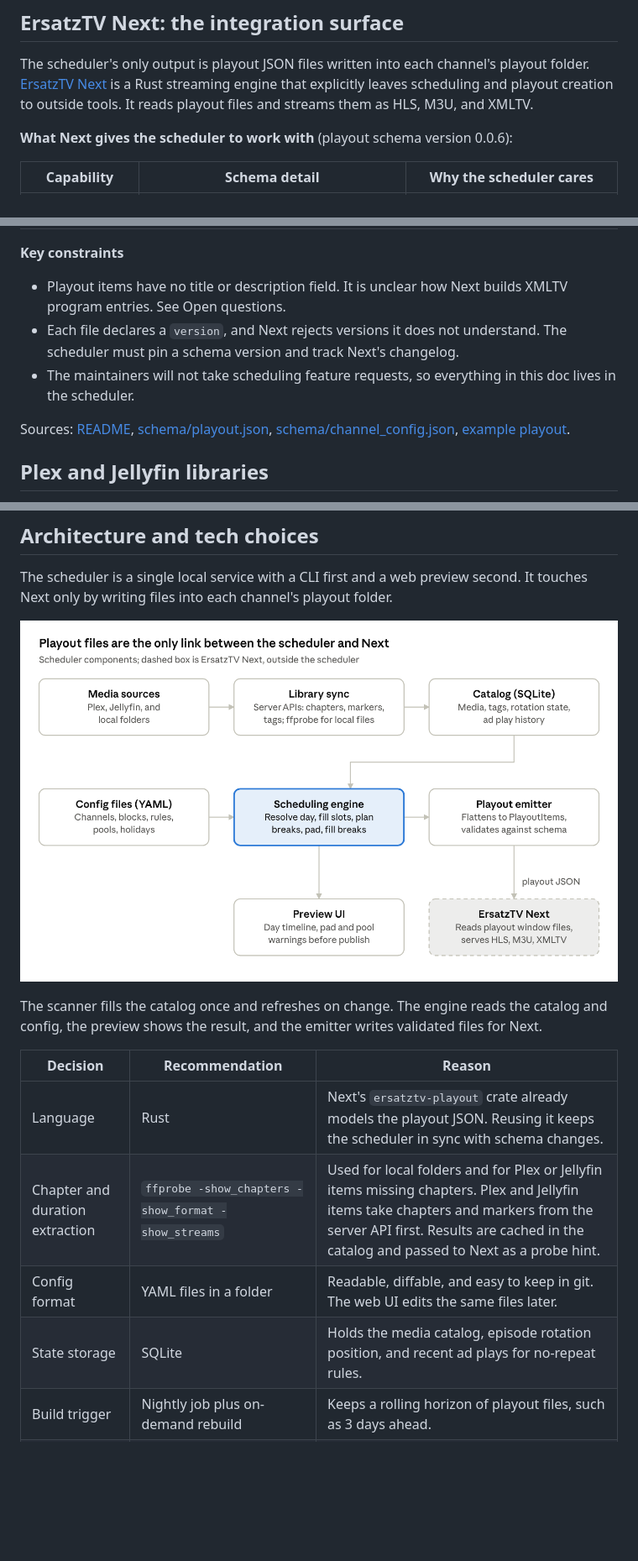
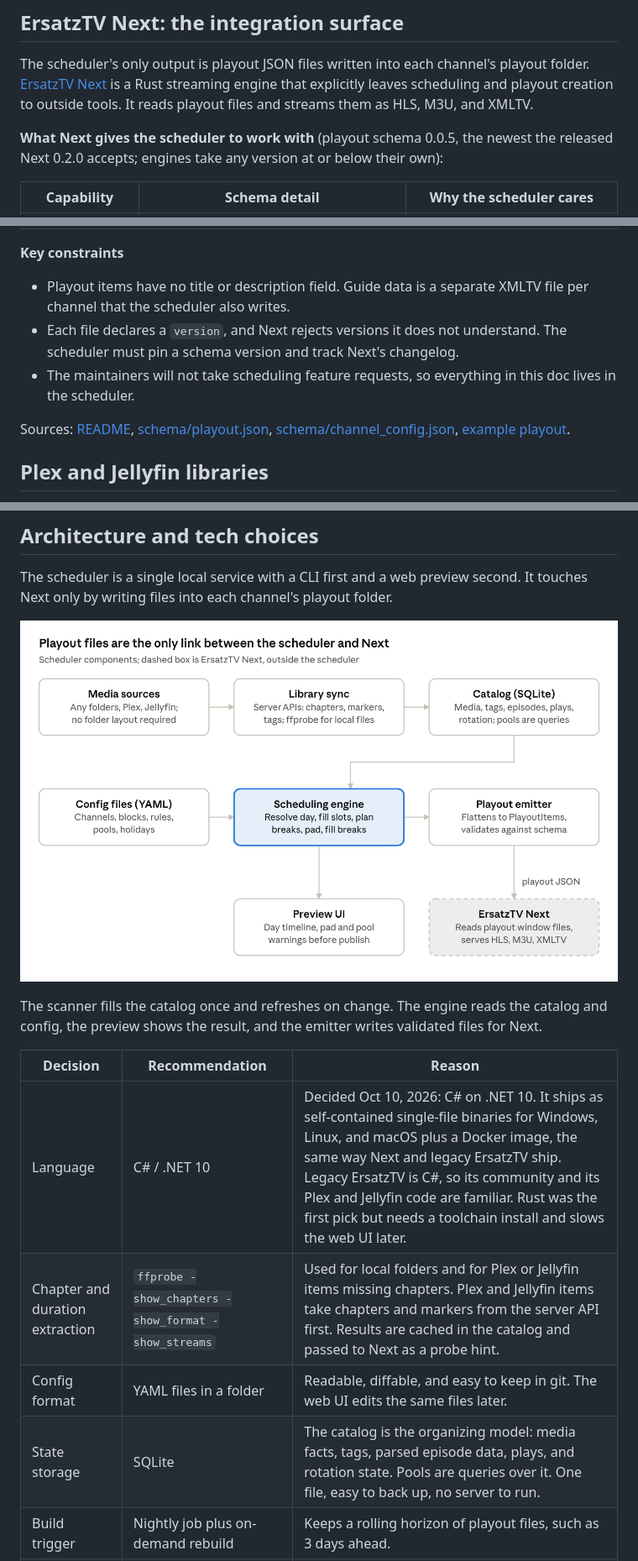
Before and after one commit to AaronHumanMan/Tickle-TV-Scheduler, a Markdown page: ErsatzTV Next Scheduler Planning Doc.md, 3 parts joined by grey strips. Shown at 84% size. Rendered like a GitHub page; pictures changed too: images/architecture.png; blank space fills up the shorter version.

```diff
--- a/ErsatzTV Next Scheduler Planning Doc.md
+++ b/ErsatzTV Next Scheduler Planning Doc.md
@@ -26,7 +26,7 @@ The scheduler is a standalone tool that builds broadcast-style playouts (shows,
 
 The scheduler's only output is playout JSON files written into each channel's playout folder. [ErsatzTV Next](https://github.com/ErsatzTV/next) is a Rust streaming engine that explicitly leaves scheduling and playout creation to outside tools. It reads playout files and streams them as HLS, M3U, and XMLTV.
 
-**What Next gives the scheduler to work with** (playout schema version 0.0.6):
+**What Next gives the scheduler to work with** (playout schema 0.0.5, the newest the released Next 0.2.0 accepts; engines take any version at or below their own):
 
 | Capability | Schema detail | Why the scheduler cares |
 | --- | --- | --- |
@@ -41,11 +41,11 @@ The scheduler's only output is playout JSON files written into each channel's pl
 
 **Key constraints**
 
-- Playout items have no title or description field. It is unclear how Next builds XMLTV program entries. See Open questions.
+- Playout items have no title or description field. Guide data is a separate XMLTV file per channel that the scheduler also writes.
 - Each file declares a `version`, and Next rejects versions it does not understand. The scheduler must pin a schema version and track Next's changelog.
 - The maintainers will not take scheduling feature requests, so everything in this doc lives in the scheduler.
 
-Sources: [README](https://github.com/ErsatzTV/next), [schema/playout.json](https://github.com/ErsatzTV/next/blob/main/schema/playout.json), [schema/channel_config.json](https://github.com/ErsatzTV/next/blob/main/schema/channel_config.json), [example playout](https://github.com/ErsatzTV/next/blob/main/examples/playout/playout.json).
+Sources: [README](https://github.com/ErsatzTV/next), [schema/playout.json](https://github.com/ErsatzTV/next/blob/main/schema/playout.json), [schema/channel\_config.json](https://github.com/ErsatzTV/next/blob/main/schema/channel_config.json), [example playout](https://github.com/ErsatzTV/next/blob/main/examples/playout/playout.json).
 
 ## Plex and Jellyfin libraries
 
@@ -175,10 +200,10 @@ The scanner fills the catalog once and refreshes on change. The engine reads the
 
 | Decision | Recommendation | Reason |
 | --- | --- | --- |
-| Language | Rust | Next's `ersatztv-playout` crate already models the playout JSON. Reusing it keeps the scheduler in sync with schema changes. |
+| Language | C# / .NET 10 | Decided Oct 10, 2026: C# on .NET 10. It ships as self-contained single-file binaries for Windows, Linux, and macOS plus a Docker image, the same way Next and legacy ErsatzTV ship. Legacy ErsatzTV is C#, so its community and its Plex and Jellyfin code are familiar. Rust was the first pick but needs a toolchain install and slows the web UI later. |
 | Chapter and duration extraction | `ffprobe -show_chapters -show_format -show_streams` | Used for local folders and for Plex or Jellyfin items missing chapters. Plex and Jellyfin items take chapters and markers from the server API first. Results are cached in the catalog and passed to Next as a probe hint. |
 | Config format | YAML files in a folder | Readable, diffable, and easy to keep in git. The web UI edits the same files later. |
-| State storage | SQLite | Holds the media catalog, episode rotation position, and recent ad plays for no-repeat rules. |
+| State storage | SQLite | The catalog is the organizing model: media facts, tags, parsed episode data, plays, and rotation state. Pools are queries over it. One file, easy to back up, no server to run. |
 | Build trigger | Nightly job plus on-demand rebuild | Keeps a rolling horizon of playout files, such as 3 days ahead. |
 | Output | One playout file per channel per day, named per the schema | Matches Next's lookup by current time. Writing to a temp name and renaming keeps Next from reading a half-written file. |
 
```
Also changed, not shown: other parts of ErsatzTV Next Scheduler Planning Doc.md (+33 -8 lines), images/roadmap.png.
